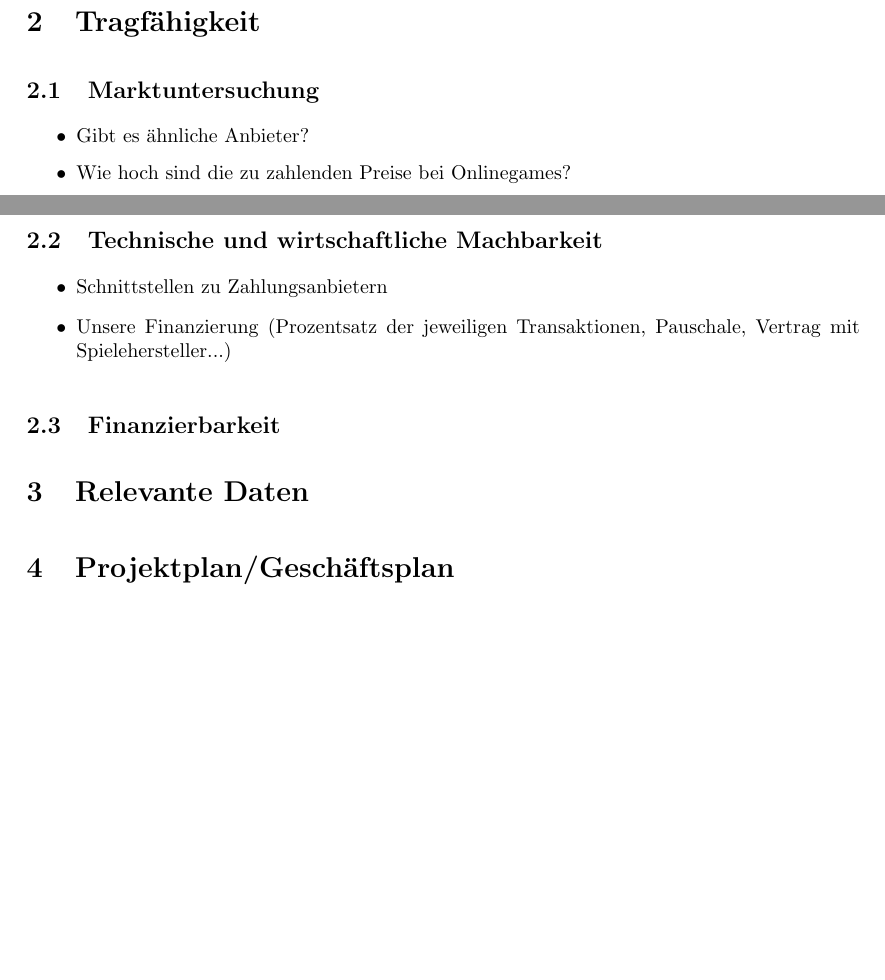
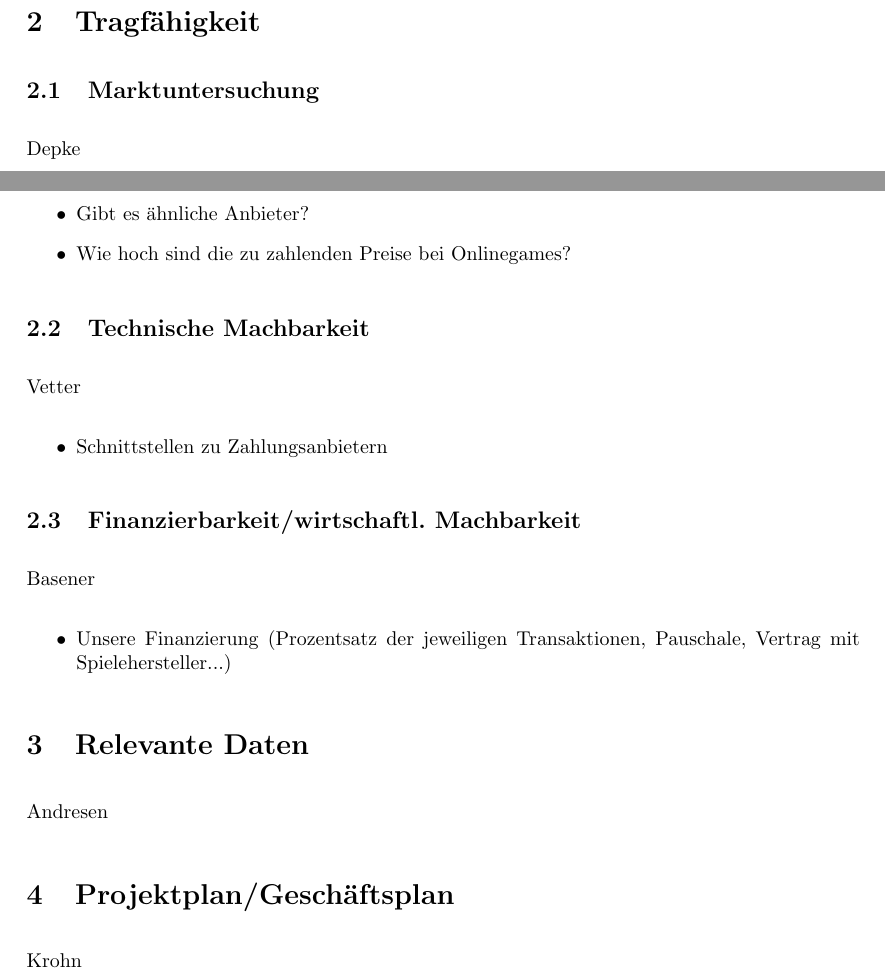
Before and after one commit to minf/minf3_uo_p2, a LaTeX document (protokoll.tex): two parts of pages 1 and 2 of 2, joined at a grey line, cut so that both start at the same text, the shorter picture padded with empty space. Compiled offline with pdfLaTeX.

Commit message:
aufgabenverteilung

```diff
--- a/protokoll.tex
+++ b/protokoll.tex
@@ -46,24 +46,30 @@ Zahlung über Paypal, clickandbuy, giropay, Kreditkarte, Bankeinzug, sofortüber
 \section{Tragfähigkeit}
 
 \subsection{Marktuntersuchung}
+Depke
 \begin{itemize}
   \item Gibt es ähnliche Anbieter?
   \item Wie hoch sind die zu zahlenden Preise bei Onlinegames?
 \end{itemize}
 
-\subsection{Technische und wirtschaftliche Machbarkeit}
+\subsection{Technische Machbarkeit}
+Vetter
 \begin{itemize}
   \item Schnittstellen zu Zahlungsanbietern
+\end{itemize}
+
+% ROI, Break Even
+\subsection{Finanzierbarkeit/wirtschaftl. Machbarkeit}
+Basener
+\begin{itemize}
   \item Unsere Finanzierung (Prozentsatz der jeweiligen Transaktionen, Pauschale, Vertrag mit Spielehersteller...)
 \end{itemize}
 
-% ROI, Break Even
-\subsection{Finanzierbarkeit}
-
-
 \section{Relevante Daten}
+Andresen
 
 \section{Projektplan/Geschäftsplan}
+Krohn
 % Ergebnisse der Validierung zusammenfassen...
 
 \end{document}
```
